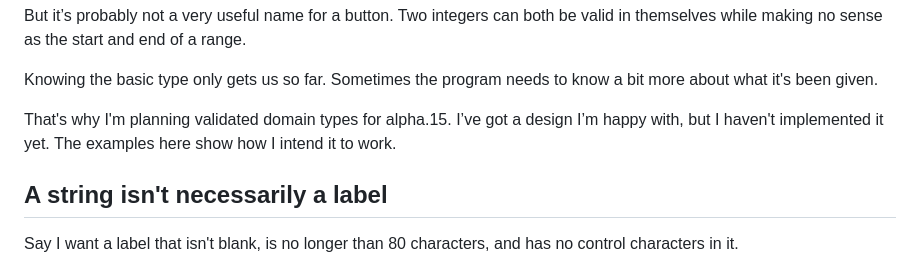
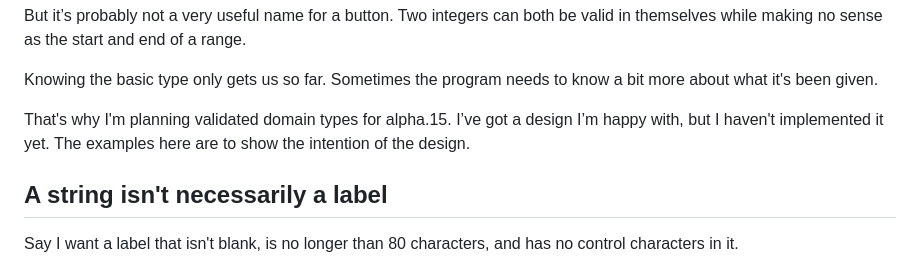
Before and after one commit to sproates/panackelty-website, a Markdown page: drafts/what-makes-a-value-valid.md, the part around the change. Drawn GitHub-style.

Commit message:
Use Ian’s wording for the design examples

```diff
--- a/drafts/what-makes-a-value-valid.md
+++ b/drafts/what-makes-a-value-valid.md
@@ -14,7 +14,7 @@ But it’s probably not a very useful name for a button. Two integers can both b
 
 Knowing the basic type only gets us so far. Sometimes the program needs to know a bit more about what it's been given.
 
-That's why I'm planning validated domain types for alpha.15. I’ve got a design I’m happy with, but I haven't implemented it yet. The examples here show how I intend it to work.
+That's why I'm planning validated domain types for alpha.15. I’ve got a design I’m happy with, but I haven't implemented it yet. The examples here are to show the intention of the design.
 
 ## A string isn't necessarily a label
 
```
